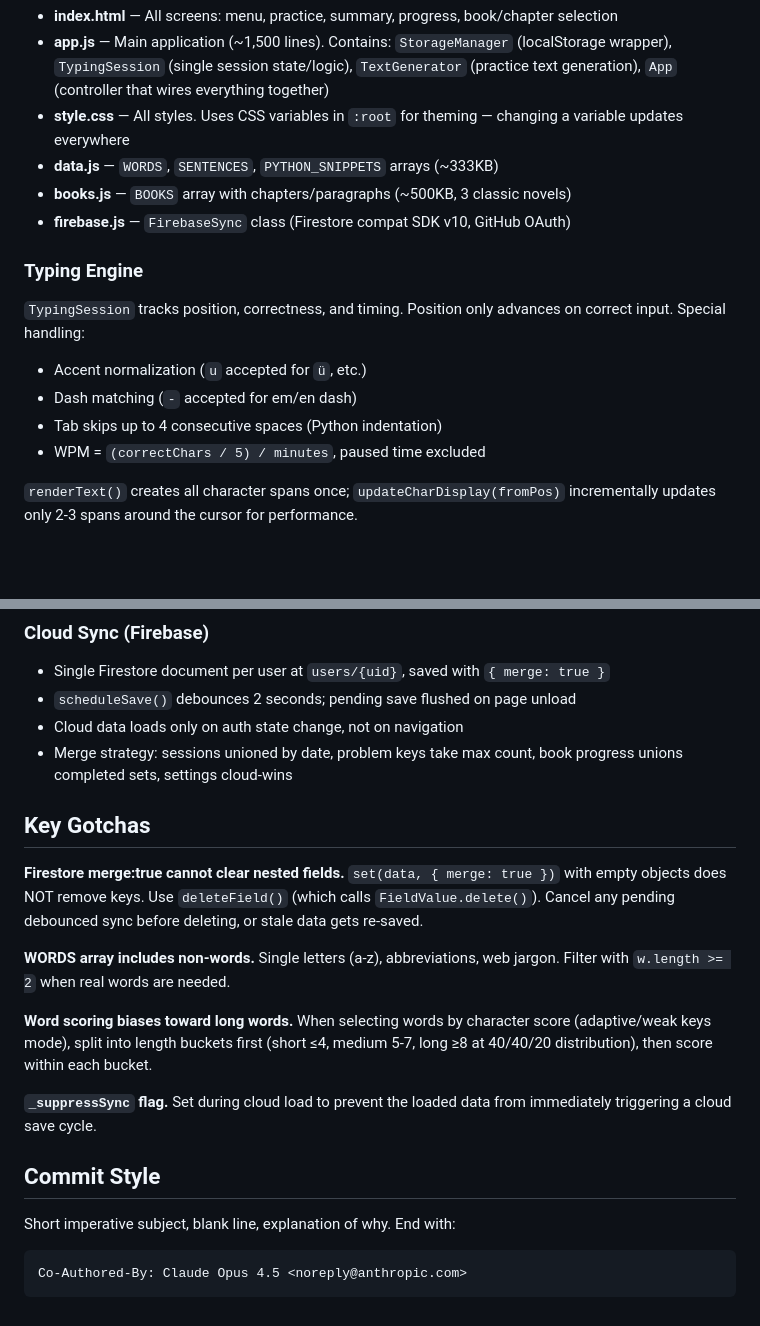
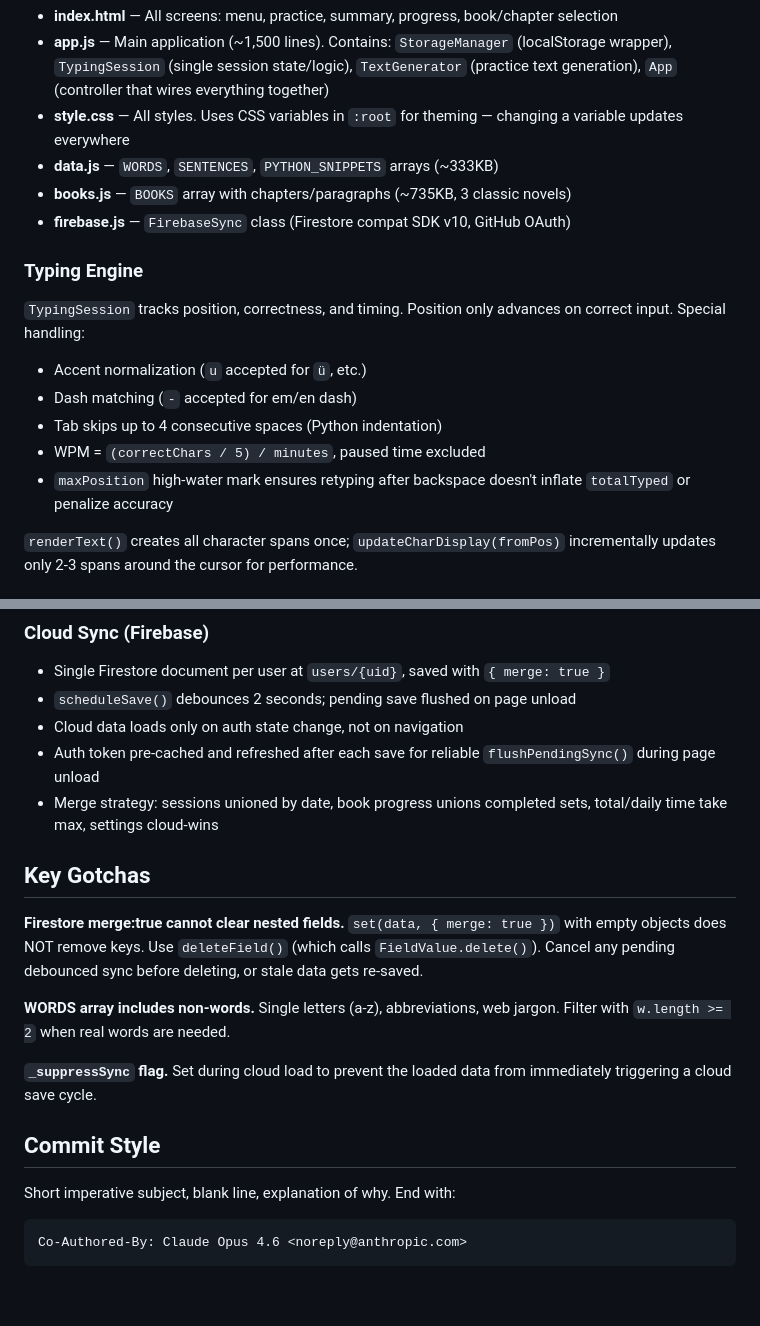
Before and after one commit to DennisDondergoor/typefit, a Markdown page: CLAUDE.md, 2 parts joined by grey strips. GitHub-like rendering; blank space fills up the shorter version.

Commit message:
Update CLAUDE.md to reflect recent codebase changes
Remove references to deleted adaptive/weak keys mode, fix books.js
size, add maxPosition and token caching docs, update merge strategy
description, and fix co-author model version.

Co-Authored-By: Claude Opus 4.6 <noreply@anthropic.com>

````diff
--- a/CLAUDE.md
+++ b/CLAUDE.md
@@ -20,7 +20,7 @@ Single-page app with screen toggling (add/remove `active` class). All source is
 - **app.js** — Main application (~1,500 lines). Contains: `StorageManager` (localStorage wrapper), `TypingSession` (single session state/logic), `TextGenerator` (practice text generation), `App` (controller that wires everything together)
 - **style.css** — All styles. Uses CSS variables in `:root` for theming — changing a variable updates everywhere
 - **data.js** — `WORDS`, `SENTENCES`, `PYTHON_SNIPPETS` arrays (~333KB)
-- **books.js** — `BOOKS` array with chapters/paragraphs (~500KB, 3 classic novels)
+- **books.js** — `BOOKS` array with chapters/paragraphs (~735KB, 3 classic novels)
 - **firebase.js** — `FirebaseSync` class (Firestore compat SDK v10, GitHub OAuth)
 
 ### Typing Engine
@@ -30,6 +30,7 @@ Single-page app with screen toggling (add/remove `active` class). All source is
 - Dash matching (`-` accepted for em/en dash)
 - Tab skips up to 4 consecutive spaces (Python indentation)
 - WPM = `(correctChars / 5) / minutes`, paused time excluded
+- `maxPosition` high-water mark ensures retyping after backspace doesn't inflate `totalTyped` or penalize accuracy
 
 `renderText()` creates all character spans once; `updateCharDisplay(fromPos)` incrementally updates only 2-3 spans around the cursor for performance.
 
@@ -42,7 +43,8 @@ Auto-advances to next uncompleted paragraph after each completion (no summary sh
 - Single Firestore document per user at `users/{uid}`, saved with `{ merge: true }`
 - `scheduleSave()` debounces 2 seconds; pending save flushed on page unload
 - Cloud data loads only on auth state change, not on navigation
-- Merge strategy: sessions unioned by date, problem keys take max count, book progress unions completed sets, settings cloud-wins
+- Auth token pre-cached and refreshed after each save for reliable `flushPendingSync()` during page unload
+- Merge strategy: sessions unioned by date, book progress unions completed sets, total/daily time take max, settings cloud-wins
 
 ## Key Gotchas
 
@@ -50,13 +52,11 @@ Auto-advances to next uncompleted paragraph after each completion (no summary sh
 
 **WORDS array includes non-words.** Single letters (a-z), abbreviations, web jargon. Filter with `w.length >= 2` when real words are needed.
 
-**Word scoring biases toward long words.** When selecting words by character score (adaptive/weak keys mode), split into length buckets first (short ≤4, medium 5-7, long ≥8 at 40/40/20 distribution), then score within each bucket.
-
 **`_suppressSync` flag.** Set during cloud load to prevent the loaded data from immediately triggering a cloud save cycle.
 
 ## Commit Style
 
 Short imperative subject, blank line, explanation of why. End with:
 ```
-Co-Authored-By: Claude Opus 4.5 <noreply@anthropic.com>
+Co-Authored-By: Claude Opus 4.6 <noreply@anthropic.com>
 ```
````
